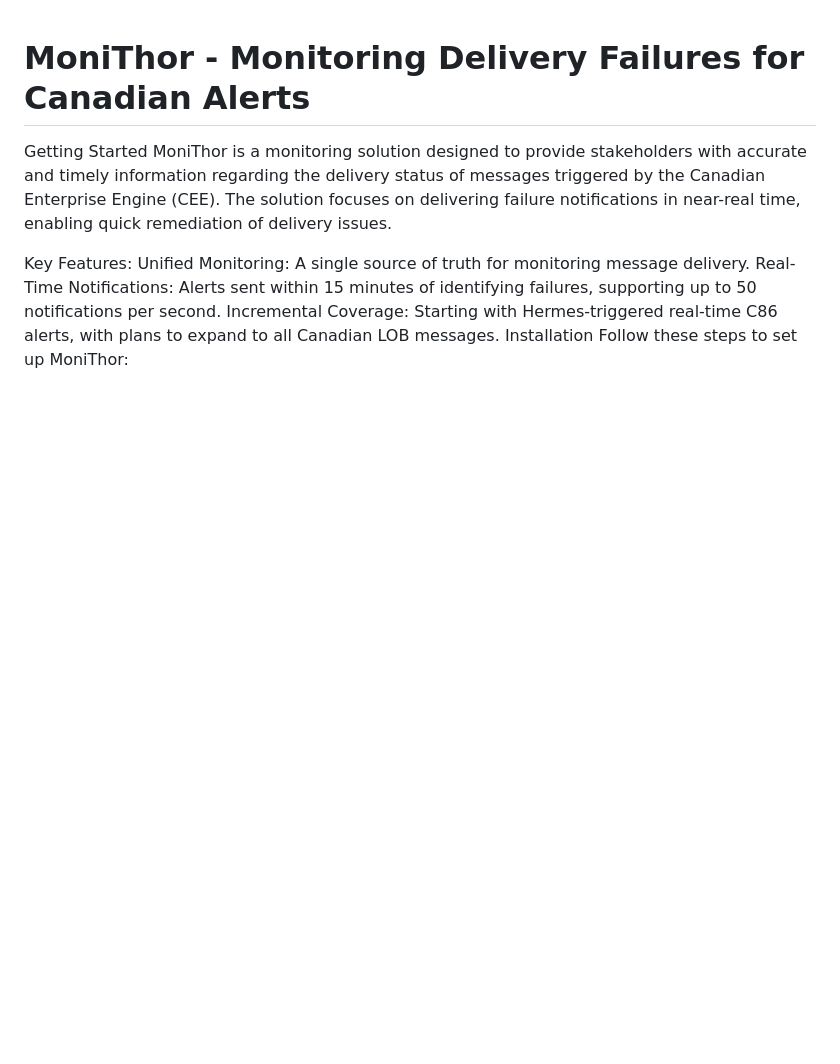
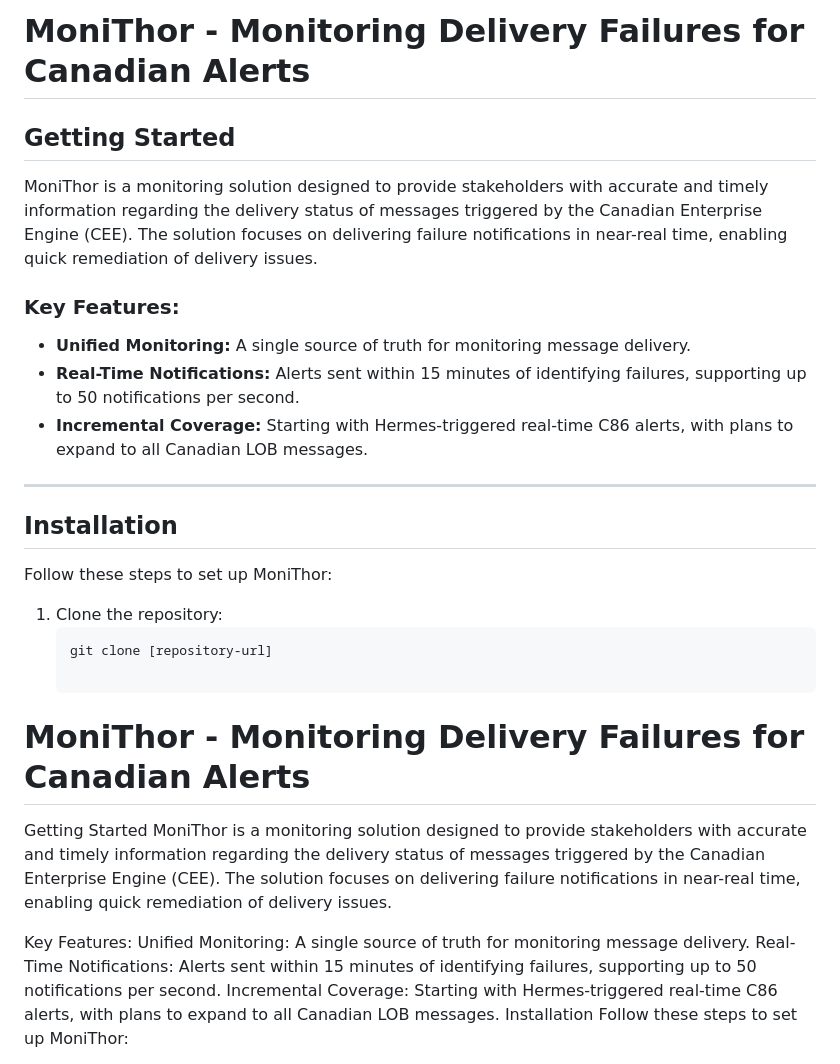
Before and after one commit to nightthinkerdawnreddy/karthikunnam, a Markdown page: README.md, the part around the change. Rendered like a GitHub page; blank space fills up the shorter version.

````diff
--- a/README.md
+++ b/README.md
@@ -1,3 +1,21 @@
+# MoniThor - Monitoring Delivery Failures for Canadian Alerts
+
+## Getting Started
+MoniThor is a monitoring solution designed to provide stakeholders with accurate and timely information regarding the delivery status of messages triggered by the Canadian Enterprise Engine (CEE). The solution focuses on delivering failure notifications in near-real time, enabling quick remediation of delivery issues.
+
+### Key Features:
+- **Unified Monitoring:** A single source of truth for monitoring message delivery.
+- **Real-Time Notifications:** Alerts sent within 15 minutes of identifying failures, supporting up to 50 notifications per second.
+- **Incremental Coverage:** Starting with Hermes-triggered real-time C86 alerts, with plans to expand to all Canadian LOB messages.
+
+---
+
+## Installation
+Follow these steps to set up MoniThor:
+1. Clone the repository:
+   ```bash
+   git clone [repository-url]
+
 # MoniThor - Monitoring Delivery Failures for Canadian Alerts
 Getting Started
 MoniThor is a monitoring solution designed to provide stakeholders with accurate and timely information regarding the delivery status of messages triggered by the Canadian Enterprise Engine (CEE). The solution focuses on delivering failure notifications in near-real time, enabling quick remediation of delivery issues.
````
